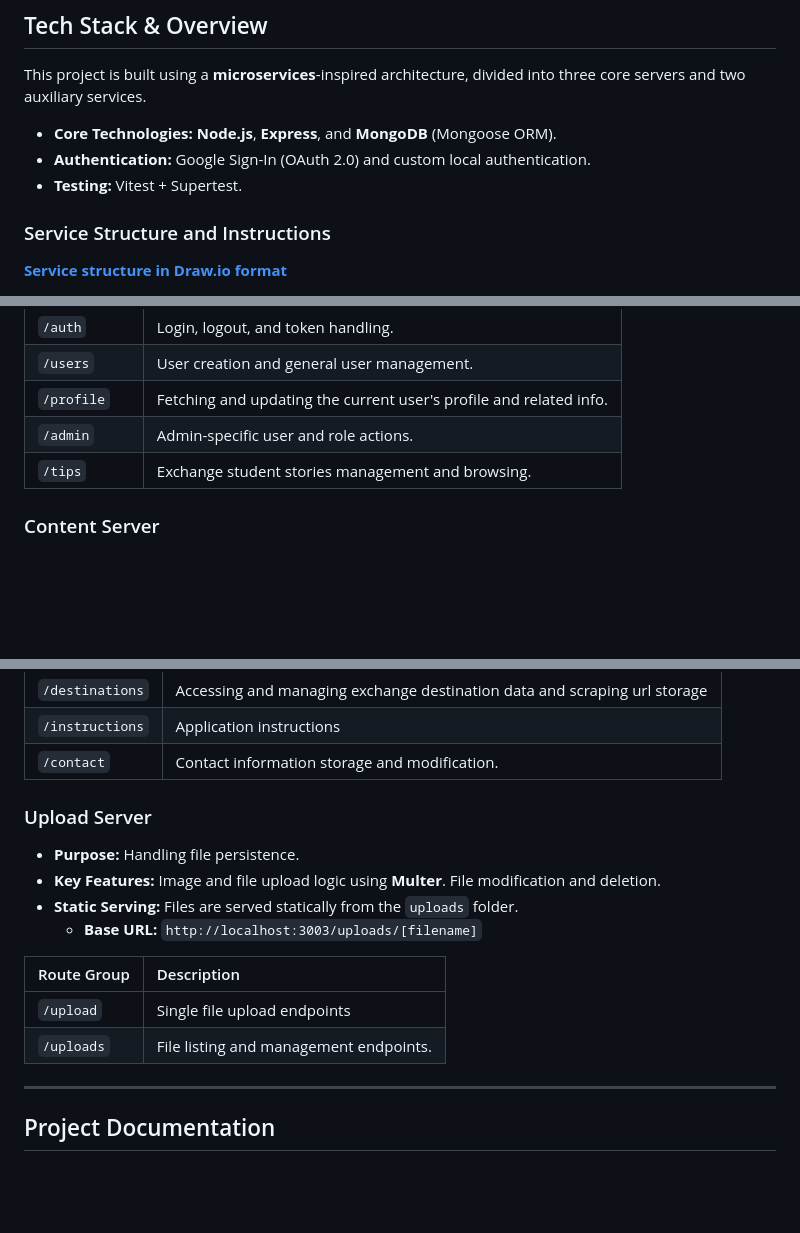
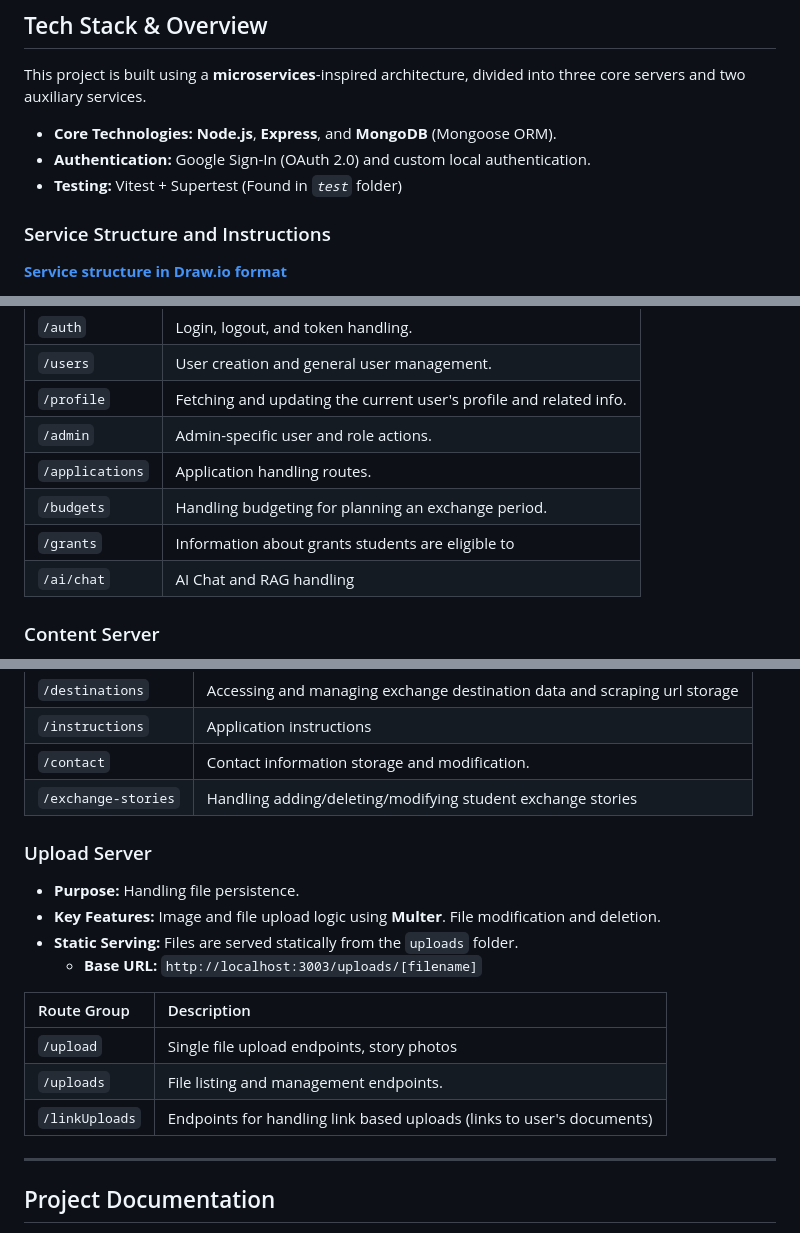
Before and after one commit to karripar/va-backend, a Markdown page: README.md, 3 parts joined by grey strips. GitHub-like rendering; blank space fills up the shorter version.

```diff
--- a/README.md
+++ b/README.md
@@ -14,7 +14,7 @@ This project is built using a **microservices**-inspired architecture, divided i
 
 * **Core Technologies:** **Node.js**, **Express**, and **MongoDB** (Mongoose ORM).
 * **Authentication:** Google Sign-In (OAuth 2.0) and custom local authentication.
-* **Testing:** Vitest + Supertest.
+* **Testing:** Vitest + Supertest (Found in *`test`* folder)
 
 ### Service Structure and Instructions
 
@@ -55,7 +55,10 @@ All primary API routes are prefixed by **`/api/v1/`**.
 | `/users` | User creation and general user management. |
 | `/profile` | Fetching and updating the current user's profile and related info. |
 | `/admin` | Admin-specific user and role actions. |
-| `/tips` | Exchange student stories management and browsing. |
+| `/applications` | Application handling routes. |
+| `/budgets` | Handling budgeting for planning an exchange period. |
+| `/grants` | Information about grants students are eligible to |
+| `/ai/chat` | AI Chat and RAG handling |
 
 ### Content Server
 
@@ -72,6 +75,7 @@ All primary API routes are prefixed by **`/api/v1/`**.
 | `/destinations` | Accessing and managing exchange destination data and scraping url storage |
 | `/instructions` | Application instructions |
 | `/contact` | Contact information storage and modification. |
+| `/exchange-stories` | Handling adding/deleting/modifying student exchange stories |
 
 ### Upload Server
 
@@ -82,8 +86,9 @@ All primary API routes are prefixed by **`/api/v1/`**.
 
 | Route Group | Description |
 | :--- | :--- |
-| `/upload` | Single file upload endpoints |
+| `/upload` | Single file upload endpoints, story photos |
 | `/uploads` | File listing and management endpoints. |
+| `/linkUploads` | Endpoints for handling link based uploads (links to user's documents) |
 
 ---
 
```
